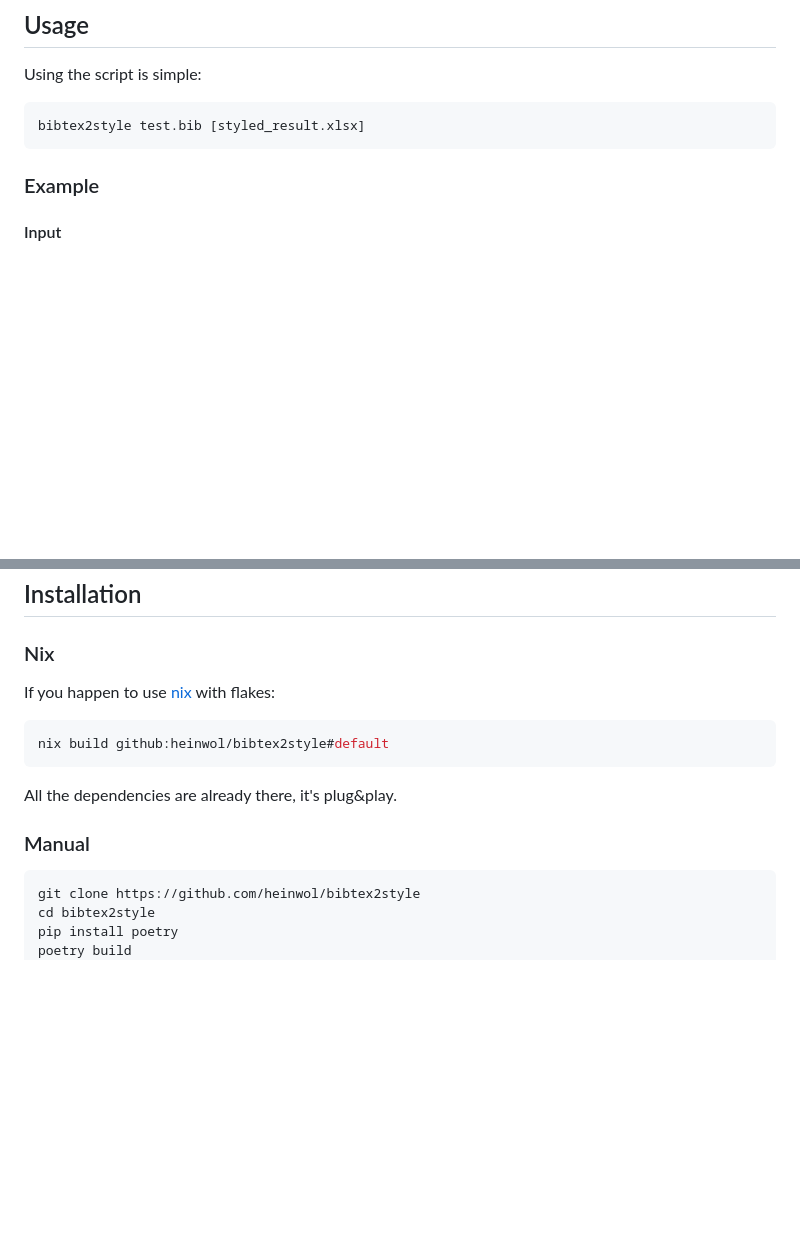
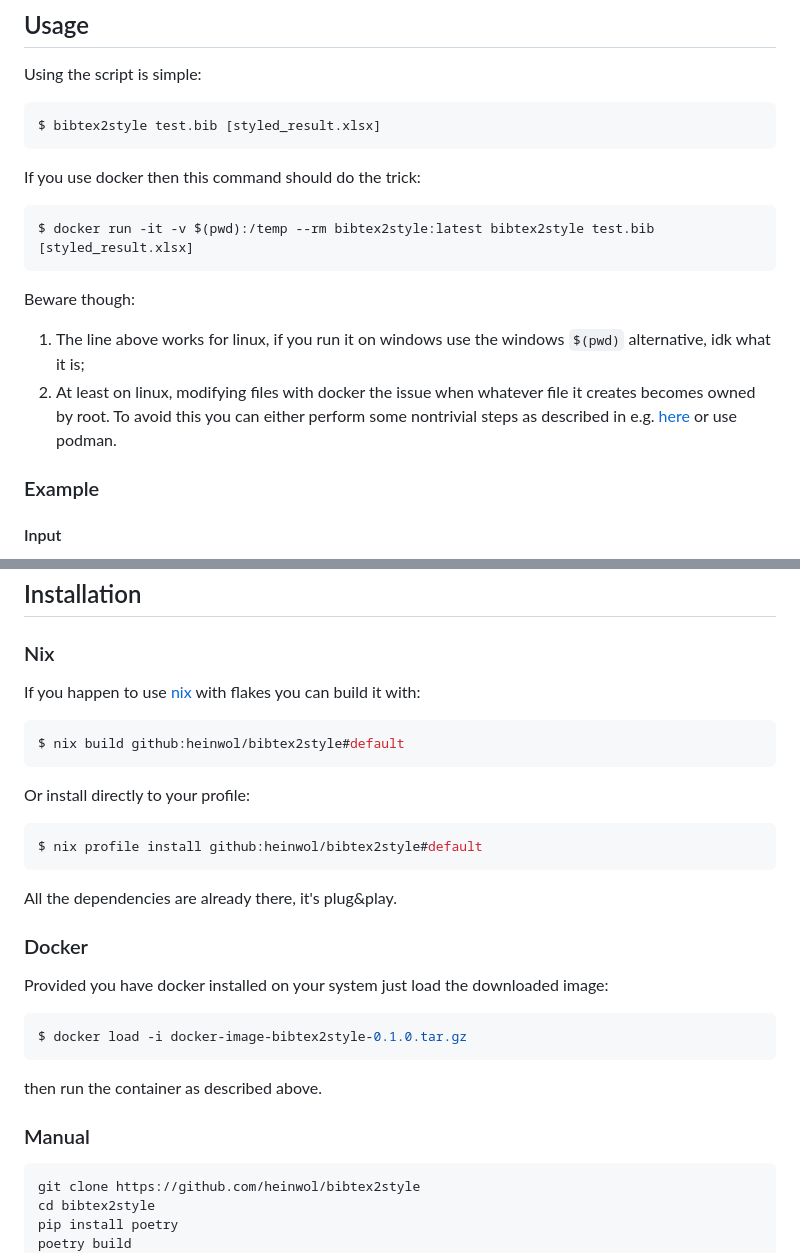
Before and after one commit to heinwol/bibtex2style, a Markdown page: README.md, 2 parts joined by grey strips. GitHub-like rendering; blank space fills up the shorter version.

Commit message:
added docker target to readme
also added `nix profile install` and prettified readme a bit

````diff
--- a/README.md
+++ b/README.md
@@ -11,9 +11,19 @@ By default bibtex2style uses [biblatex-gost](https://ctan.org/pkg/biblatex-gost)
 ## Usage
 
 Using the script is simple:
-```bash
-bibtex2style test.bib [styled_result.xlsx]
+```console
+$ bibtex2style test.bib [styled_result.xlsx]
 ```
+
+If you use docker then this command should do the trick:
+```console
+$ docker run -it -v $(pwd):/temp --rm bibtex2style:latest bibtex2style test.bib [styled_result.xlsx]
+```
+
+Beware though:
+1. The line above works for linux, if you run it on windows use the windows `$(pwd)` alternative, idk what it is;
+2. At least on linux, modifying files with docker the issue when whatever file it creates becomes owned by root. To avoid this you can either perform some nontrivial steps as described in e.g. [here](https://vsupalov.com/docker-shared-permissions/) or use podman.
+
 ### Example
 
 #### Input
@@ -74,16 +84,28 @@ bibtex2style test.bib [styled_result.xlsx]
 
 ### Nix
 
-If you happen to use [nix](https://nixos.org/learn.html) with flakes:
-```bash
-nix build github:heinwol/bibtex2style#default
+If you happen to use [nix](https://nixos.org/learn.html) with flakes you can build it with:
+```console
+$ nix build github:heinwol/bibtex2style#default
+```
+Or install directly to your profile:
+```console
+$ nix profile install github:heinwol/bibtex2style#default
 ```
 
 All the dependencies are already there, it's plug&play.
 
+### Docker
+
+Provided you have docker installed on your system just load the downloaded image:
+```console
+$ docker load -i docker-image-bibtex2style-0.1.0.tar.gz
+```
+then run the container as described above.
+
 ### Manual
 
-```bash
+```console
 git clone https://github.com/heinwol/bibtex2style
 cd bibtex2style
 pip install poetry
````
